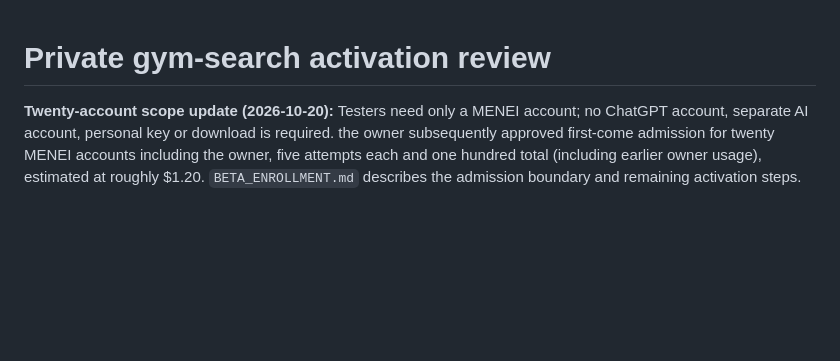
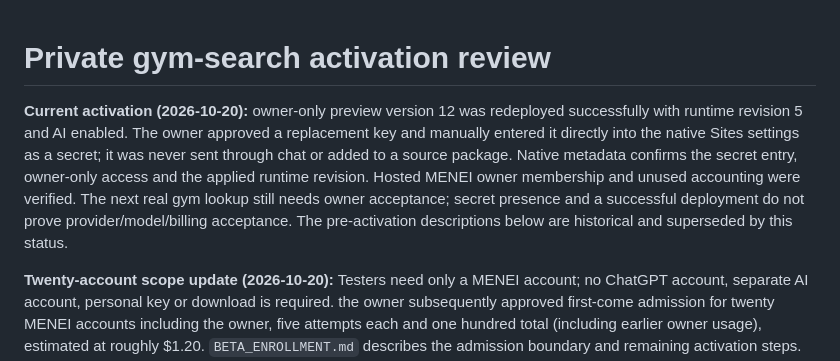
Before and after one commit to 412DoubleB/Muscle-Growth-Tracker, a Markdown page: docs/codex/AI_GYM_RESEARCH.md, the part around the change. Rendered like a GitHub page; blank space fills up the shorter version.

```diff
--- a/docs/codex/AI_GYM_RESEARCH.md
+++ b/docs/codex/AI_GYM_RESEARCH.md
@@ -1,4 +1,14 @@
 # Private gym-search activation review
+
+**Current activation (2026-10-20):** owner-only preview version 12 was redeployed
+successfully with runtime revision 5 and AI enabled. The owner approved a
+replacement key and manually entered it directly into the native Sites settings
+as a secret; it was never sent through chat or added to a source package. Native
+metadata confirms the secret entry, owner-only access and the applied runtime
+revision. Hosted MENEI owner membership and unused accounting were verified.
+The next real gym lookup still needs owner acceptance; secret presence and a
+successful deployment do not prove provider/model/billing acceptance. The
+pre-activation descriptions below are historical and superseded by this status.
 
 **Twenty-account scope update (2026-10-20):** Testers need only a MENEI account;
 no ChatGPT account, separate AI account, personal key or download is required.
```
Also changed, not shown: docs/codex/BETA_ENROLLMENT.md (+17 -14 lines), docs/codex/DEVELOPMENT.md (+29 -0 lines).
